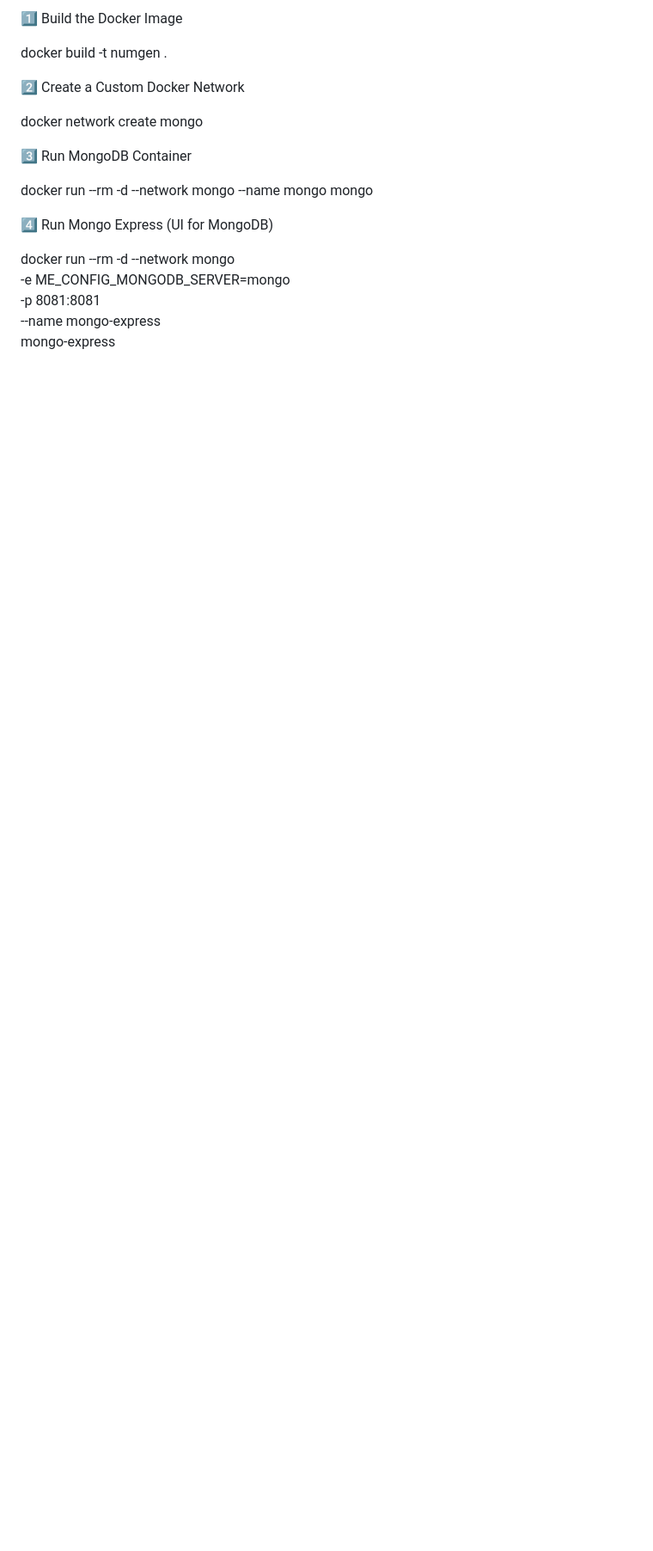
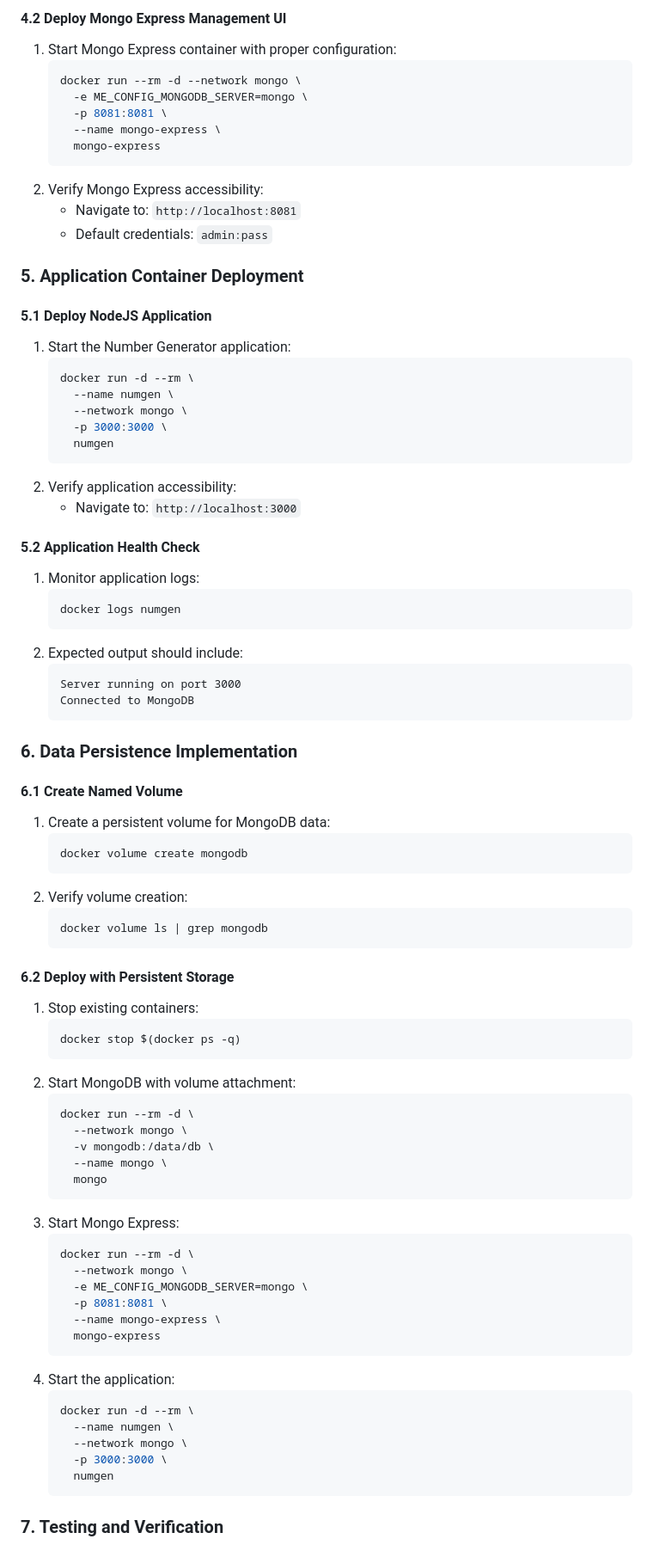
Before and after one commit to slimboi/NodeJS-NumberGeneratorApp, a Markdown page: Docker-Number-Generation.md, the part around one of its changes. Shown at 86% size. Rendered like a GitHub page; blank space fills up the shorter version.

````diff
--- a/Docker-Number-Generation.md
+++ b/Docker-Number-Generation.md
@@ -31,21 +78,84 @@ cd NodeJS-NumberGeneratorApp/app-docker
 
-1️⃣ Build the Docker Image
+#### 4.2 Deploy Mongo Express Management UI
+1. Start Mongo Express container with proper configuration:
+   ```bash
+   docker run --rm -d --network mongo \
+     -e ME_CONFIG_MONGODB_SERVER=mongo \
+     -p 8081:8081 \
+     --name mongo-express \
+     mongo-express
+   ```
+2. Verify Mongo Express accessibility:
+   - Navigate to: `http://localhost:8081`
+   - Default credentials: `admin:pass`
 
-docker build -t numgen .
+### 5. Application Container Deployment
 
-2️⃣ Create a Custom Docker Network
+#### 5.1 Deploy NodeJS Application
+1. Start the Number Generator application:
+   ```bash
+   docker run -d --rm \
+     --name numgen \
+     --network mongo \
+     -p 3000:3000 \
+     numgen
+   ```
+2. Verify application accessibility:
+   - Navigate to: `http://localhost:3000`
 
-docker network create mongo
+#### 5.2 Application Health Check
+1. Monitor application logs:
+   ```bash
+   docker logs numgen
+   ```
+2. Expected output should include:
+   ```
+   Server running on port 3000
+   Connected to MongoDB
+   ```
 
-3️⃣ Run MongoDB Container
+### 6. Data Persistence Implementation
 
-docker run --rm -d --network mongo --name mongo mongo
+#### 6.1 Create Named Volume
+1. Create a persistent volume for MongoDB data:
+   ```bash
+   docker volume create mongodb
+   ```
+2. Verify volume creation:
+   ```bash
+   docker volume ls | grep mongodb
+   ```
 
-4️⃣ Run Mongo Express (UI for MongoDB)
+#### 6.2 Deploy with Persistent Storage
+1. Stop existing containers:
+   ```bash
+   docker stop $(docker ps -q)
+   ```
+2. Start MongoDB with volume attachment:
+   ```bash
+   docker run --rm -d \
+     --network mongo \
+     -v mongodb:/data/db \
+     --name mongo \
+     mongo
+   ```
+3. Start Mongo Express:
+   ```bash
+   docker run --rm -d \
+     --network mongo \
+     -e ME_CONFIG_MONGODB_SERVER=mongo \
+     -p 8081:8081 \
+     --name mongo-express \
+     mongo-express
+   ```
+4. Start the application:
+   ```bash
+   docker run -d --rm \
+     --name numgen \
+     --network mongo \
+     -p 3000:3000 \
+     numgen
+   ```
 
-docker run --rm -d --network mongo \
-  -e ME_CONFIG_MONGODB_SERVER=mongo \
-  -p 8081:8081 \
-  --name mongo-express \
-  mongo-express
+### 7. Testing and Verification
 
````
Also changed, not shown: other parts of Docker-Number-Generation.md (+152 -134 lines).
